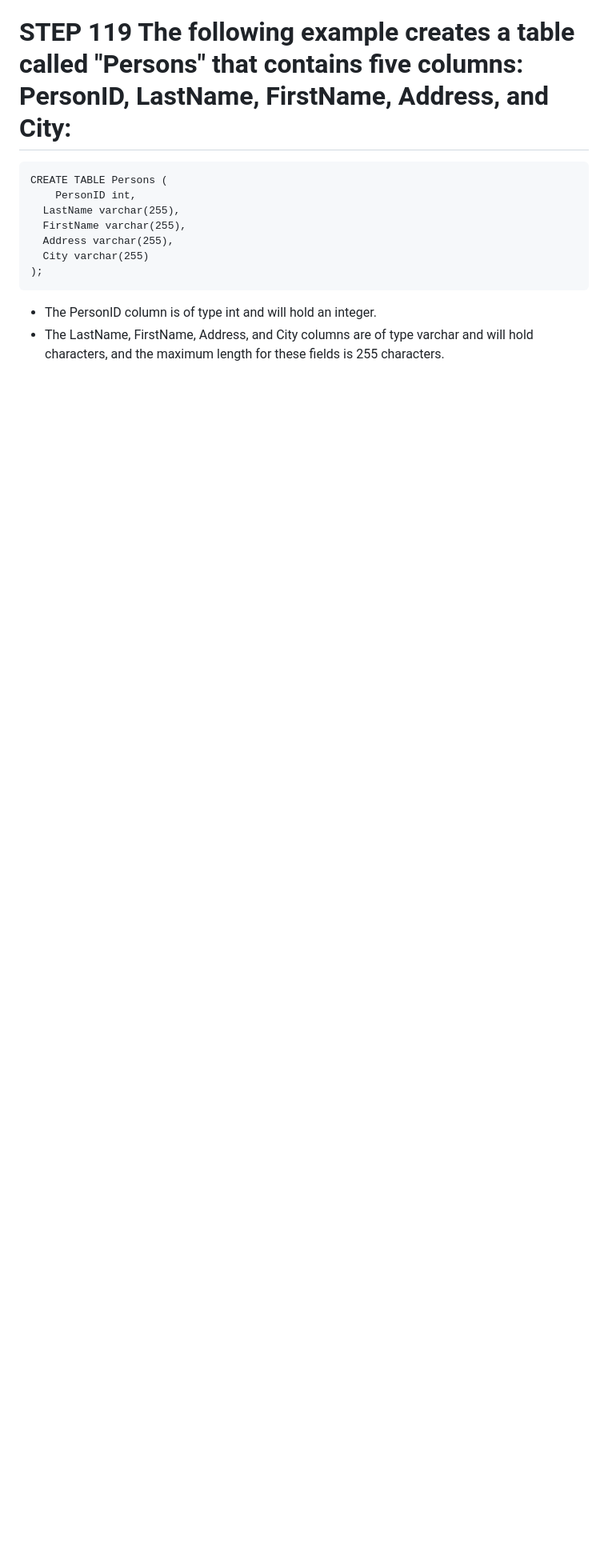
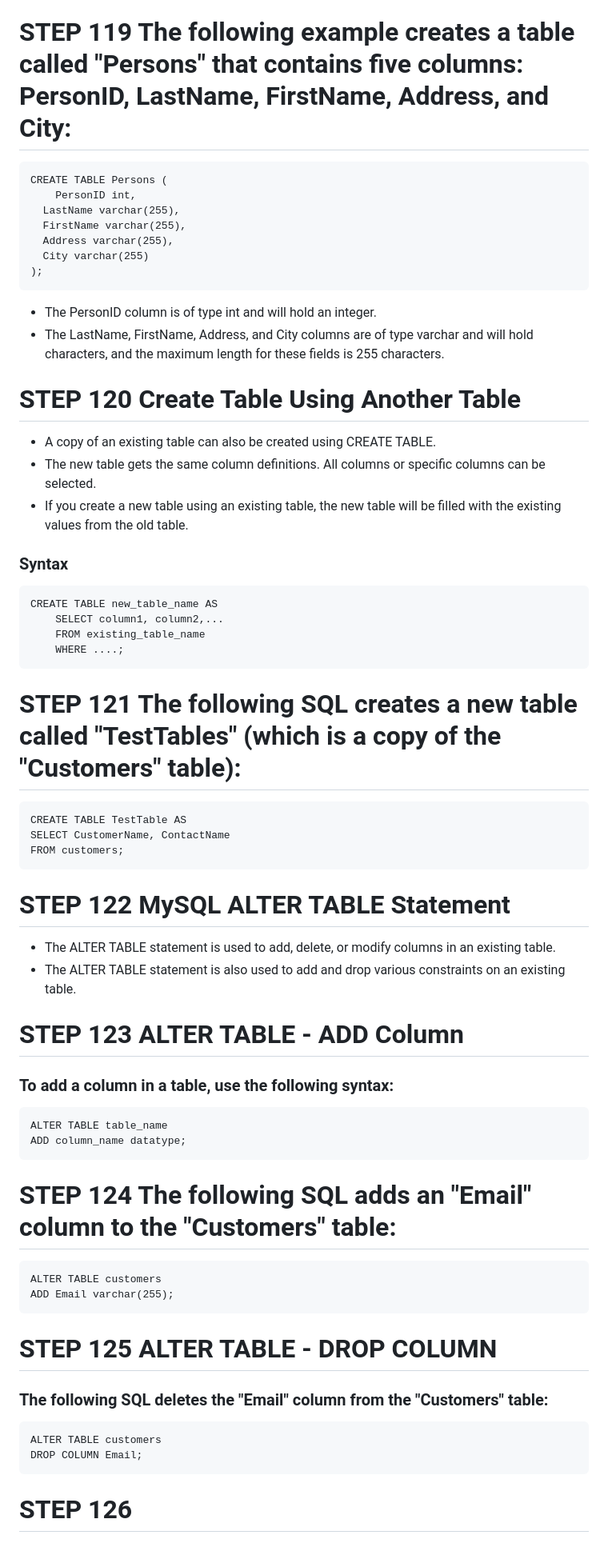
Before and after one commit to Wezn26/SQL, a Markdown page: STEPS.md, the part around the change. Shown at 80% size. Drawn GitHub-style; blank space fills up the shorter version.

Commit message:
COMPLETE STEP 125 IN  STEPS.md

````diff
--- a/STEPS.md
+++ b/STEPS.md
@@ -634,3 +634,43 @@ CREATE TABLE Persons (
 ```
 - The PersonID column is of type int and will hold an integer.
 - The LastName, FirstName, Address, and City columns are of type varchar and will hold characters, and the maximum length for these fields is 255 characters.
+
+# STEP 120 Create Table Using Another Table
+- A copy of an existing table can also be created using CREATE TABLE.
+- The new table gets the same column definitions. All columns or specific columns can be selected.
+- If you create a new table using an existing table, the new table will be filled with the existing values from the old table.
+
+### Syntax
+```
+CREATE TABLE new_table_name AS
+    SELECT column1, column2,...
+    FROM existing_table_name
+    WHERE ....;
+```
+# STEP 121 The following SQL creates a new table called "TestTables" (which is a copy of the "Customers" table):
+```
+CREATE TABLE TestTable AS
+SELECT CustomerName, ContactName
+FROM customers;
+```
+# STEP 122 MySQL ALTER TABLE Statement
+- The ALTER TABLE statement is used to add, delete, or modify columns in an existing table.
+- The ALTER TABLE statement is also used to add and drop various constraints on an existing table.
+# STEP 123 ALTER TABLE - ADD Column
+### To add a column in a table, use the following syntax:
+```
+ALTER TABLE table_name
+ADD column_name datatype;
+```
+# STEP 124 The following SQL adds an "Email" column to the "Customers" table:
+```
+ALTER TABLE customers
+ADD Email varchar(255);
+```
+# STEP 125 ALTER TABLE - DROP COLUMN
+### The following SQL deletes the "Email" column from the "Customers" table:
+```
+ALTER TABLE customers
+DROP COLUMN Email;
+```
+# STEP 126
````
